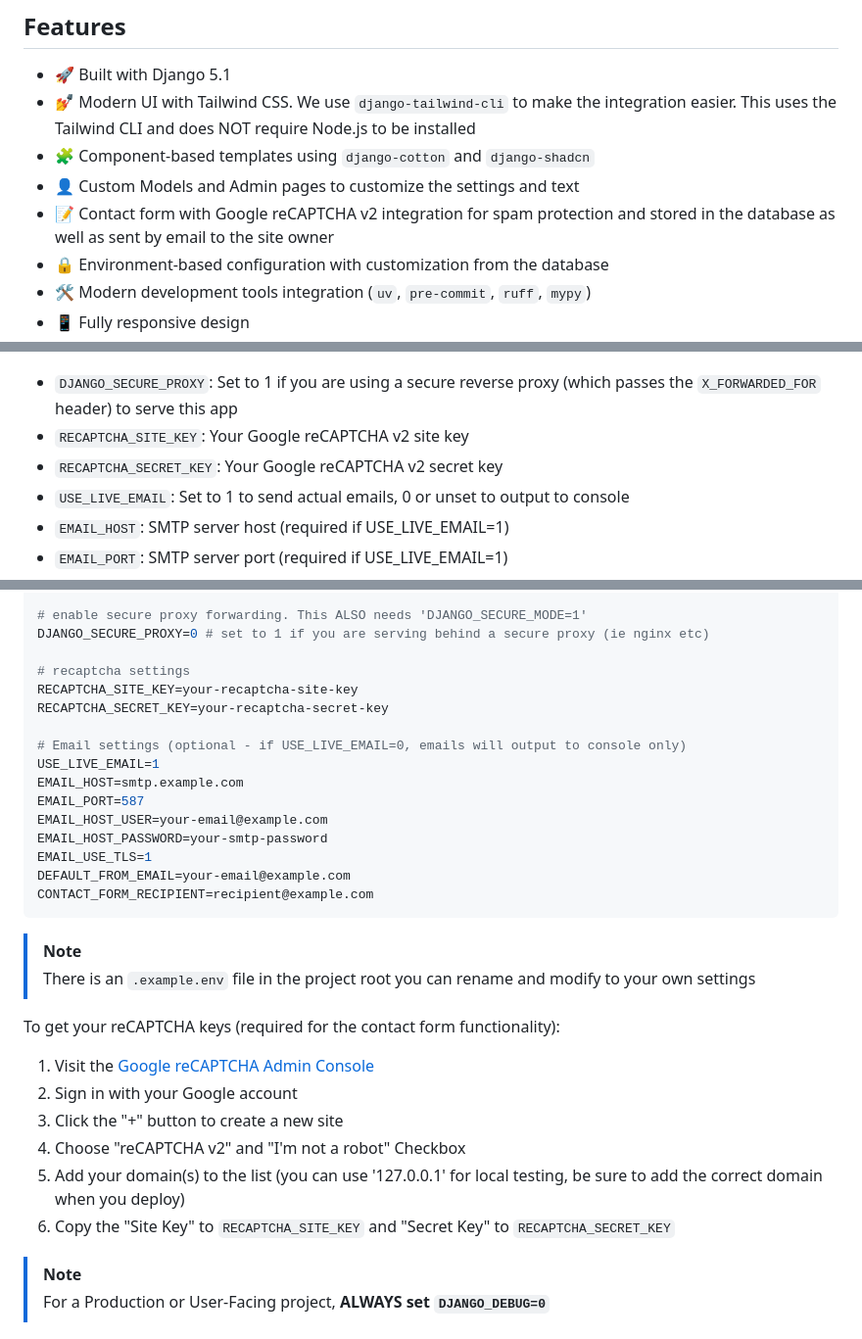
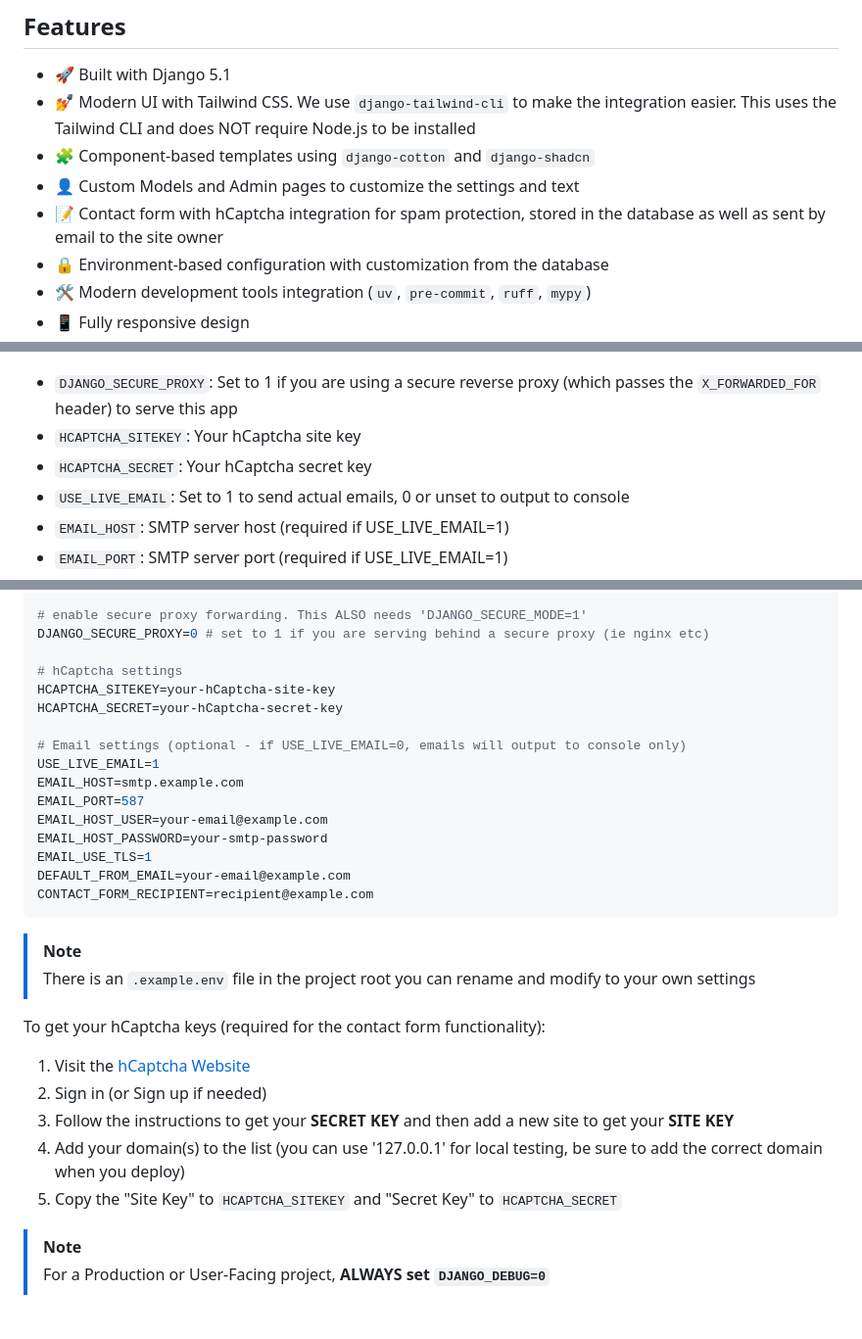
Before and after one commit to seapagan/django-projects, a Markdown page: README.md, 3 parts joined by grey strips. Shown at 98% size. GitHub-like rendering.

Commit message:
update README
Signed-off-by: Grant Ramsay <seapagan@gmail.com>

```diff
--- a/README.md
+++ b/README.md
@@ -34,8 +34,8 @@ At this time it is not fully customizable, but this will be fixed very shortly.
   be installed
 - 🧩 Component-based templates using `django-cotton` and `django-shadcn`
 - 👤 Custom Models and Admin pages to customize the settings and text
-- 📝 Contact form with Google reCAPTCHA v2 integration for spam protection and
-  stored in the database as well as sent by email to the site owner
+- 📝 Contact form with hCaptcha integration for spam protection, stored in the
+  database as well as sent by email to the site owner
 - 🔒 Environment-based configuration with customization from the database
 - 🛠️ Modern development tools integration (`uv`, `pre-commit`, `ruff`, `mypy`)
 - 📱 Fully responsive design
@@ -162,8 +162,8 @@ have a default setting that will be used if not specified.
 
 - `DJANGO_SECURE_PROXY`: Set to 1 if you are using a secure reverse proxy (which
   passes the `X_FORWARDED_FOR` header) to serve this app
-- `RECAPTCHA_SITE_KEY`: Your Google reCAPTCHA v2 site key
-- `RECAPTCHA_SECRET_KEY`: Your Google reCAPTCHA v2 secret key
+- `HCAPTCHA_SITEKEY`: Your hCaptcha site key
+- `HCAPTCHA_SECRET`: Your hCaptcha secret key
 - `USE_LIVE_EMAIL`: Set to 1 to send actual emails, 0 or unset to output to
   console
 - `EMAIL_HOST`: SMTP server host (required if USE_LIVE_EMAIL=1)
@@ -208,9 +208,9 @@ DJANGO_ADMIN_IPS_ALLOWED=["127.0.0.1", "192.168.1.100"] # IP addresses allowed t
 # enable secure proxy forwarding. This ALSO needs 'DJANGO_SECURE_MODE=1'
 DJANGO_SECURE_PROXY=0 # set to 1 if you are serving behind a secure proxy (ie nginx etc)
 
-# recaptcha settings
-RECAPTCHA_SITE_KEY=your-recaptcha-site-key
-RECAPTCHA_SECRET_KEY=your-recaptcha-secret-key
+# hCaptcha settings
+HCAPTCHA_SITEKEY=your-hCaptcha-site-key
+HCAPTCHA_SECRET=your-hCaptcha-secret-key
 
 # Email settings (optional - if USE_LIVE_EMAIL=0, emails will output to console only)
 USE_LIVE_EMAIL=1
@@ -228,17 +228,16 @@ CONTACT_FORM_RECIPIENT=recipient@example.com
 > There is an `.example.env` file in the project root you can rename and modify
 > to your own settings
 
-To get your reCAPTCHA keys (required for the contact form functionality):
+To get your hCaptcha keys (required for the contact form functionality):
 
-1. Visit the [Google reCAPTCHA Admin
-   Console](https://www.google.com/recaptcha/admin)
-2. Sign in with your Google account
-3. Click the "+" button to create a new site
-4. Choose "reCAPTCHA v2" and "I'm not a robot" Checkbox
-5. Add your domain(s) to the list (you can use '127.0.0.1' for local testing, be
+1. Visit the [hCaptcha Website](https://www.hcaptcha.com/)
+2. Sign in (or Sign up if needed)
+3. Follow the instructions to get your **SECRET KEY** and then add a new site to
+   get your **SITE KEY**
+4. Add your domain(s) to the list (you can use '127.0.0.1' for local testing, be
    sure to add the correct domain when you deploy)
-6. Copy the "Site Key" to `RECAPTCHA_SITE_KEY` and "Secret Key" to
-   `RECAPTCHA_SECRET_KEY`
+5. Copy the "Site Key" to `HCAPTCHA_SITEKEY` and "Secret Key" to
+   `HCAPTCHA_SECRET`
 
 > [!NOTE]
 >
```
